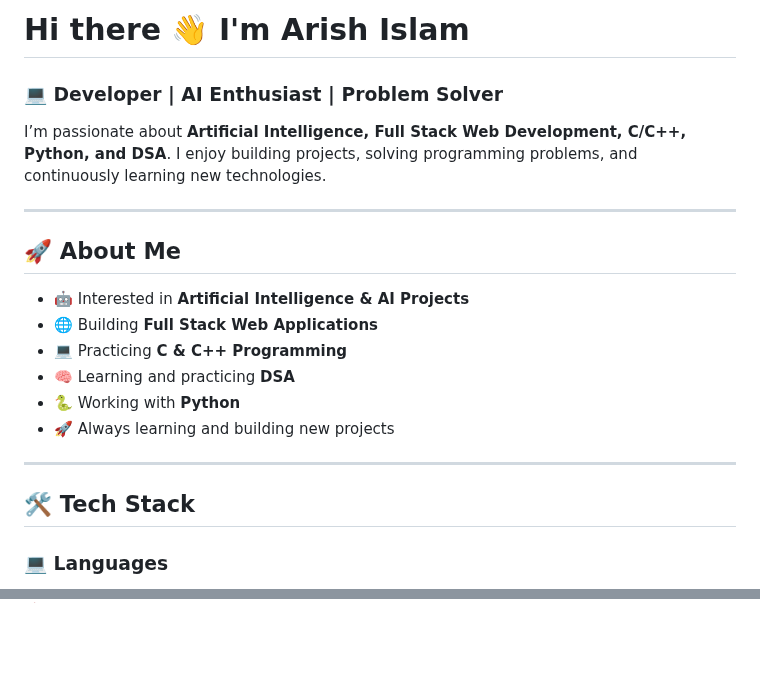
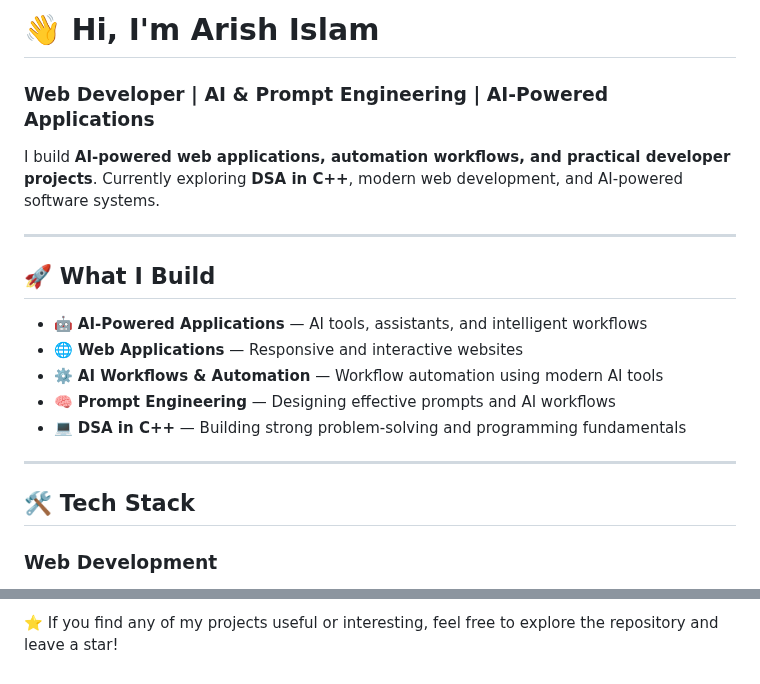
Before and after one commit to arish096/arish096, a Markdown page: README.md, 2 parts joined by grey strips. Drawn GitHub-style; blank space fills up the shorter version.

```diff
--- a/README.md
+++ b/README.md
@@ -1,24 +1,23 @@
-# Hi there 👋 I'm Arish Islam
+# 👋 Hi, I'm Arish Islam
 
-### 💻 Developer | AI Enthusiast | Problem Solver
+### Web Developer | AI & Prompt Engineering | AI-Powered Applications
 
-I’m passionate about **Artificial Intelligence, Full Stack Web Development, C/C++, Python, and DSA**.
-I enjoy building projects, solving programming problems, and continuously learning new technologies.
+I build **AI-powered web applications, automation workflows, and practical developer projects**.
+Currently exploring **DSA in C++**, modern web development, and AI-powered software systems.
 
 ---
 
-## 🚀 About Me
+## 🚀 What I Build
 
-* 🤖 Interested in **Artificial Intelligence & AI Projects**
-* 🌐 Building **Full Stack Web Applications**
-* 💻 Practicing **C & C++ Programming**
-* 🧠 Learning and practicing **DSA**
-* 🐍 Working with **Python**
-* 🚀 Always learning and building new projects
+* 🤖 **AI-Powered Applications** — AI tools, assistants, and intelligent workflows
+* 🌐 **Web Applications** — Responsive and interactive websites
+* ⚙️ **AI Workflows & Automation** — Workflow automation using modern AI tools
+* 🧠 **Prompt Engineering** — Designing effective prompts and AI workflows
+* 💻 **DSA in C++** — Building strong problem-solving and programming fundamentals
 
 ---
 
 ## 🛠️ Tech Stack
 
-### 💻 Languages
+### Web Development
 
@@ -97,0 +123 @@ Here are some ideas to get you started:
+⭐ If you find any of my projects useful or interesting, feel free to explore the repository and leave a star!
```
Also changed, not shown: other parts of README.md (+81 -55 lines).
